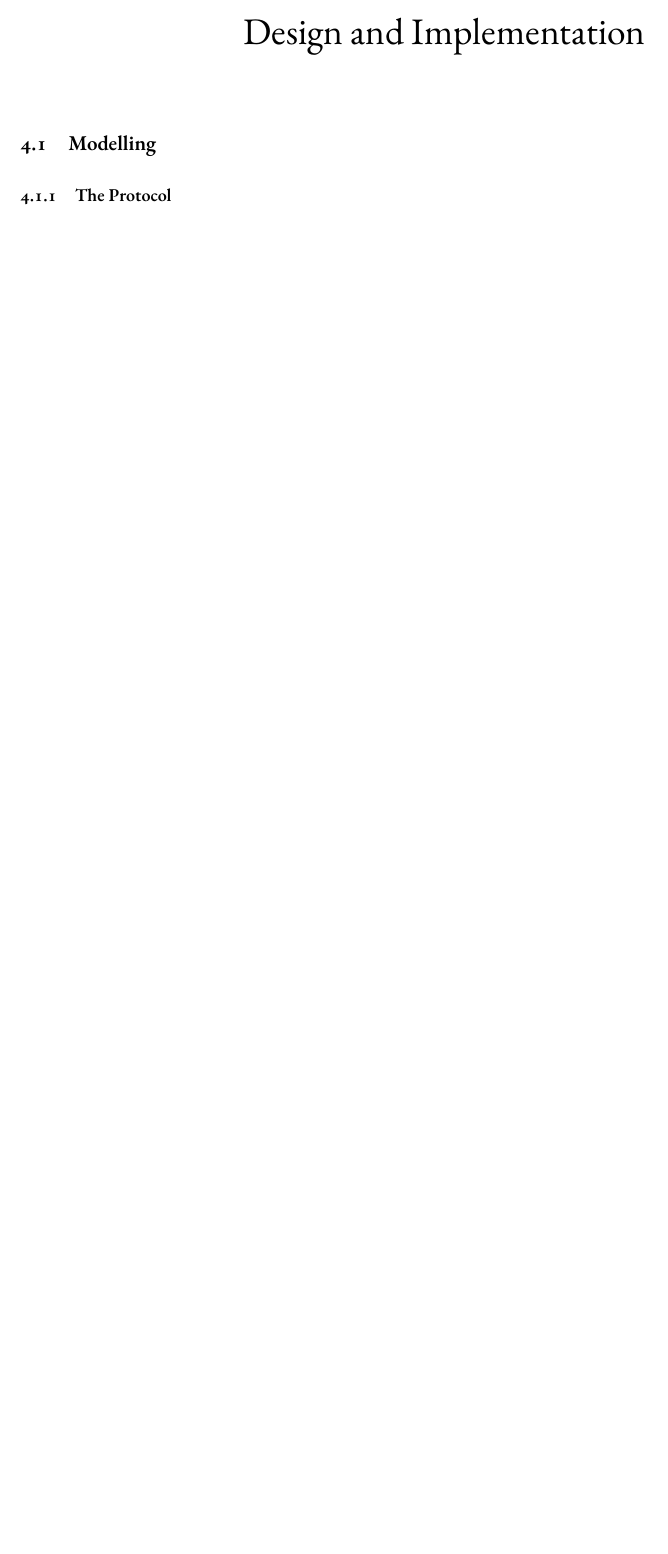
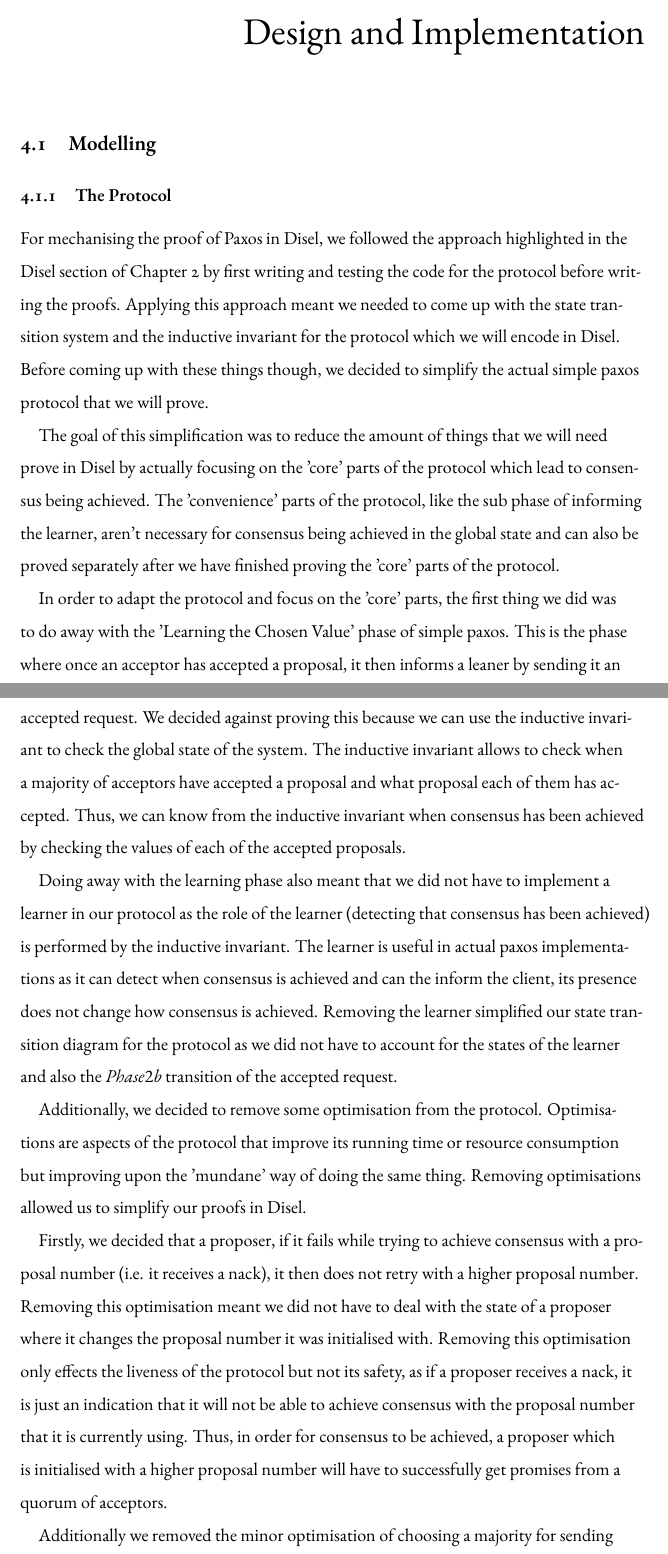
Before and after one commit to anirudhpillai/paxos, a LaTeX thesis (thesis/thesis.tex, which reads thesis/chapters/chapter4.tex): part of page 22 of 34 before the commit and two parts of pages 22 and 23 of 35 after it, the two joined at a grey line, cut so that both start at the same text, the shorter picture padded with empty space. Compiled offline with XeLaTeX; a LaTeX package or settings file that is missing is left out.

Commit message:
Explained the 'core', 'convenience' and 'optimisation' parts of the protocol

```diff
--- a/thesis/chapters/chapter4.tex
+++ b/thesis/chapters/chapter4.tex
@@ -3,3 +3,56 @@
 \section{Modelling}
 
 \subsection{The Protocol}
+% TODO: (e.g., cite this paper: http://ilyasergey.net/papers/paxos-register-extended.pdf)
+For mechanising the proof of Paxos in Disel, we followed the approach highlighted
+in the Disel section of Chapter 2 by first writing and testing the code for
+the protocol before writing the proofs. Applying this approach meant
+we needed to come up with the state transition system and the inductive invariant
+for the protocol which we will encode in Disel. Before coming up with these things
+though, we decided to simplify the actual simple paxos protocol that we will prove.
+
+The goal of this simplification was to reduce the amount of things that we will need
+prove in Disel by actually focusing on the 'core' parts of the protocol which
+lead to consensus being achieved. The 'convenience' parts of the protocol, like
+the sub phase of informing the learner, aren't necessary for consensus being
+achieved in the global state and can also be proved separately after we have
+finished proving the 'core' parts of the protocol.
+
+In order to adapt the protocol and focus on the 'core' parts, the first thing
+we did was to do away with the 'Learning the Chosen Value' phase of simple paxos.
+This is the phase where once an acceptor has accepted a proposal, it then informs
+a leaner by sending it an accepted request. We decided against proving this
+because we can use the inductive invariant to check the global state of the system.
+The inductive invariant allows to check when a majority of acceptors have
+accepted a proposal and what proposal each of them has accepted. Thus, we can know
+from the inductive invariant when consensus has been achieved by checking the values
+of each of the accepted proposals.
+
+Doing away with the learning phase also meant that we did not have to implement
+a learner in our protocol as the role of the learner (detecting that consensus
+has been achieved) is performed by the inductive invariant.
+The learner is useful in actual paxos implementations as
+it can detect when consensus is achieved and can the inform the client, its
+presence does not change how consensus is achieved. Removing the learner simplified
+our state transition diagram for the protocol as we did not have to account
+for the states of the learner and also the $Phase 2b$ transition of the
+accepted request.
+
+Additionally, we decided to remove some optimisation from the protocol.
+Optimisations are aspects of the protocol that improve its running time or
+resource consumption but improving upon the 'mundane' way of doing the same
+thing. Removing optimisations allowed us to simplify our proofs in Disel.
+
+Firstly, we decided that a proposer, if it fails while trying to achieve
+consensus with a proposal number (i.e. it receives a nack), it then does not
+retry with a higher proposal number. Removing this optimisation meant we did not
+have to deal with the state of a proposer where it changes the proposal number it
+was initialised with. Removing this optimisation only
+effects the liveness of the protocol but not its safety, as if a proposer
+receives a nack, it is just an indication that it will not be able to achieve
+consensus with the proposal number that it is currently using. Thus, in order
+for consensus to be achieved, a proposer which is initialised with a higher
+proposal number will have to successfully get promises from a quorum of acceptors.
+
+Additionally we removed the minor optimisation of choosing a majority for
+sending requests from the proposer. The proposer instead of choosing a
```
Also changed, not shown: thesis/thesis.pdf, thesis/chapters/chapter4.tex (9 more changed lines).
